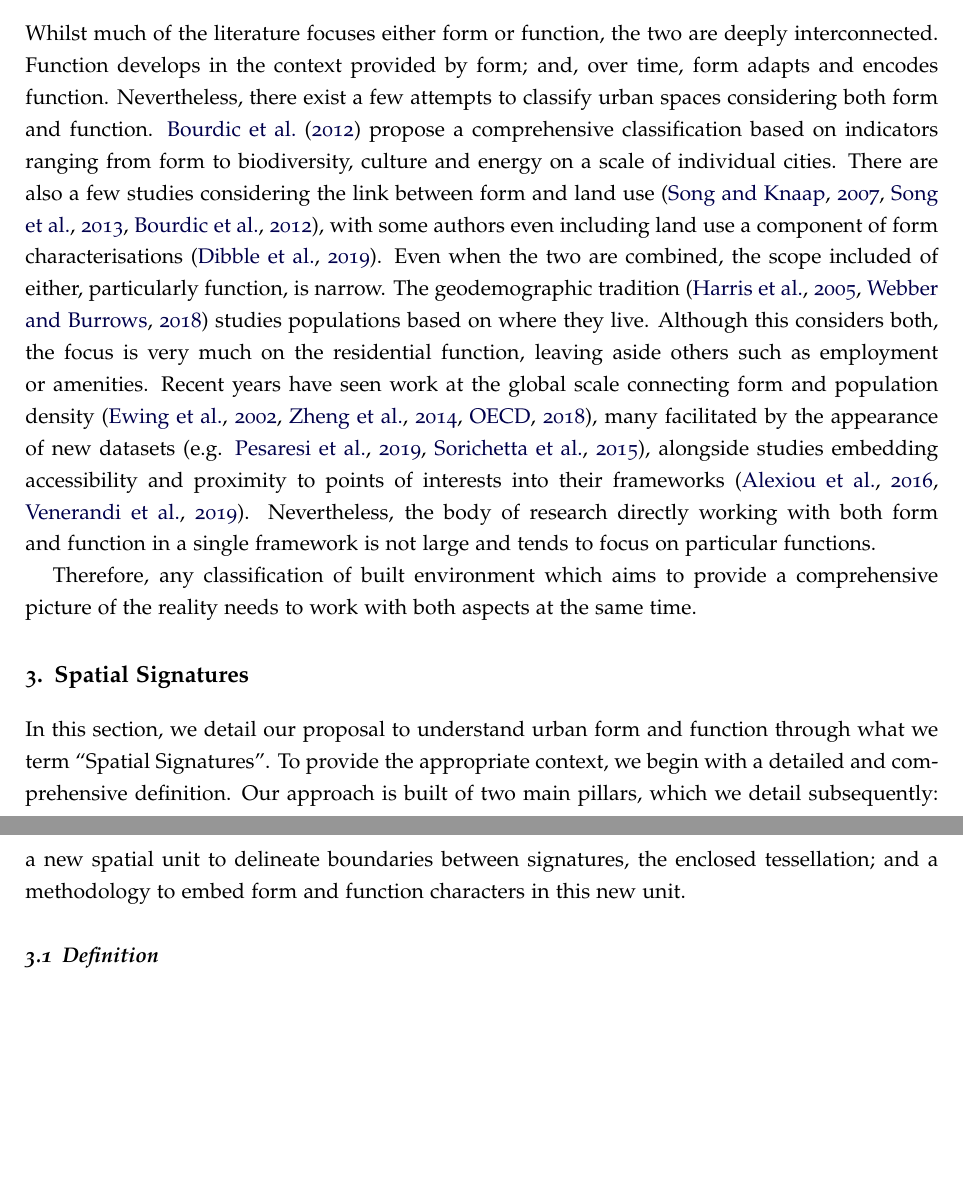
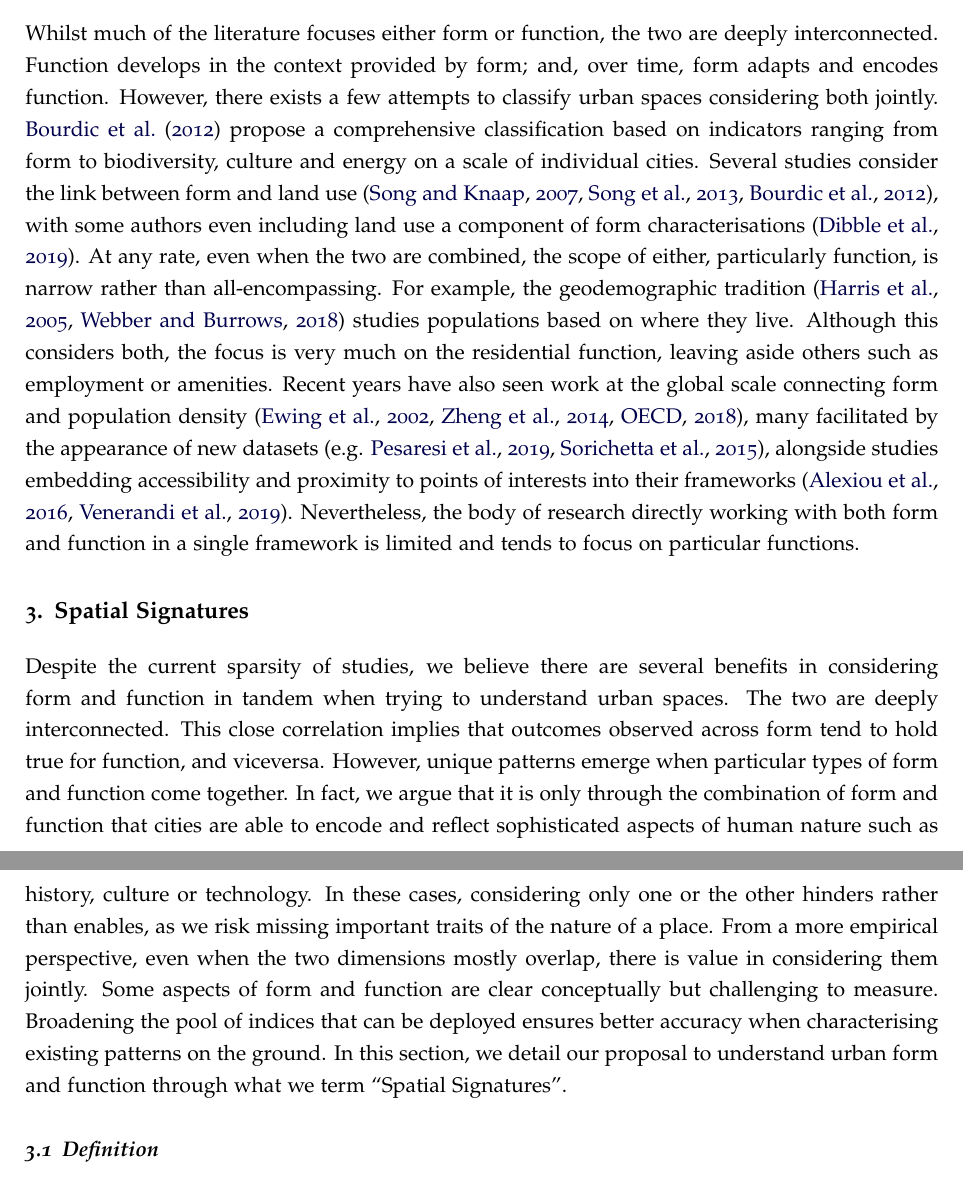
Before and after one commit to urbangrammarai/spatial_signatures_concept, a LaTeX paper (paper/spatial_signatures.tex, which reads paper/ss_2c.tex, paper/ss_3.tex): two parts of pages 6 and 7 of 22, joined at a grey line, cut so that both start at the same text, the shorter picture padded with empty space. Compiled offline with pdfLaTeX; a LaTeX package or settings file that is missing is left out.

Commit message:
Trim 2c, add bridge at the beginning of 3

```diff
--- a/paper/spatial_signatures.tex
+++ b/paper/spatial_signatures.tex
@@ -127,19 +127,14 @@ Key words: \hskip.25em blah, blah, blah\\
 \end{minipage}
 \end{titlepage}
 
+% Section 1 - Intro
 \input{ss_1.tex}
 
+% Section 2 - FF
 \input{ss_2.tex}
 
-\section{Spatial Signatures}
-\label{sec:ss}
-
-In this section, we detail our proposal to understand urban form and function
-through what we term “Spatial Signatures”. To provide the appropriate context,
-we begin with a detailed and comprehensive definition. Our approach is built
-of two main pillars, which we detail subsequently: a new spatial unit to
-delineate boundaries between signatures, the enclosed tessellation; and a
-methodology to embed form and function characters in this new unit.
+% Section 3 - SS
+\input{ss_3.tex}
 
 \input{ss_3a.tex}
 
--- a/paper/ss_2c.tex
+++ b/paper/ss_2c.tex
@@ -6,39 +6,30 @@ Whilst much of the literature focuses either form or function, the two
 are deeply interconnected. Function develops in the context provided by
 form; and, over time, form adapts and encodes function.
 %
-Nevertheless, there exist a few attempts to classify urban spaces considering
-both form and function. \cite{bourdic2012} propose a comprehensive
+However, there exists a few attempts to classify urban spaces considering
+both jointly. \cite{bourdic2012} propose a comprehensive
 classification based on indicators ranging from form to biodiversity, culture and energy on a scale of individual cities.
 %
-There are also a few studies considering the link between form and land use
+Several studies consider the link between form and land use
 \citep{song2007,song2013,bourdic2012}, with some authors even including land
 use a component of form characterisations \citep{dibble2019origin}.
 % Form and one function
-Even when the two are combined, the scope included of either, particularly
-function, is narrow.
+At any rate, even when the two are combined, the scope of either,
+particularly function, is narrow rather than all-encompassing.
 %
-The geodemographic tradition
+For example, the geodemographic tradition
 \citep{harris2005,webber2018} studies populations based on where they live.
 Although this considers both, the focus is very much on the residential
 function, leaving aside others such as employment or amenities.
 %
-Recent years have seen work at the global scale connecting form and population
-density \citep{ewing2002measuring,zheng2014urban,oecd2018rethinking}, many
-facilitated by the appearance of new datasets (e.g.
+Recent years have also seen work at the global scale connecting form and
+population density
+\citep{ewing2002measuring,zheng2014urban,oecd2018rethinking}, many facilitated
+by the appearance of new datasets (e.g.
 \citealp{pesaresi2019ghs,sorichetta2015}), alongside studies embedding
 accessibility and proximity to points of interests into their frameworks
 \citep{alexiou2016a,venerandi2019machine}.
 %
 Nevertheless, the
 body of research directly working with both form and function in a single
-framework is not large and tends to focus on particular functions.
-
-% Benefits of blended FF
-% Gap for blended FF
-%% FF are deeply interconnected, and some insights require the two
-%% It is the combination of the two that encodes history, cultury, technology, etc.
-%% From a pragmatic perspective, considering the two feeds more information, which leads to more robust representations
-
-Therefore, any classification of
-built environment which aims to provide a comprehensive picture of the reality
-needs to work with both aspects at the same time.
+framework is limited and tends to focus on particular functions.
--- /dev/null
+++ b/paper/ss_3.tex
@@ -0,0 +1,29 @@
+\section{Spatial Signatures}
+\label{sec:ss}
+
+% Benefits of blended FF
+Despite the current sparsity of studies, we believe there are several benefits
+in considering form and function in tandem when trying to understand urban
+spaces.
+% Gap for blended FF
+%% FF are deeply interconnected, and some insights require the two
+The two are deeply interconnected. This close
+correlation implies that outcomes observed across form tend to hold true for
+function, and viceversa. However, unique patterns emerge when particular types
+of form and function come together.
+%% It is the combination of the two that encodes history, cultury, technology, etc.
+In fact, we argue that it is only through the combination of form and function
+that cities are able to encode and reflect sophisticated aspects of human
+nature such as history, culture or technology.
+%
+In these cases, considering only one or the other hinders rather than enables,
+as we risk missing important traits of the nature of a place.
+%% From a pragmatic perspective, considering the two feeds more information, which leads to more robust representations
+From a more empirical perspective, even when the two dimensions mostly
+overlap, there is value in considering them jointly. Some aspects of form and
+function are clear conceptually but challenging to measure. Broadening the
+pool of indices that can be deployed ensures better accuracy when
+characterising existing patterns on the ground.
+%
+In this section, we detail our proposal to understand urban form and function
+through what we term “Spatial Signatures”.
```
Also changed, not shown: paper/spatial_signatures.tex (2 more changed lines).
